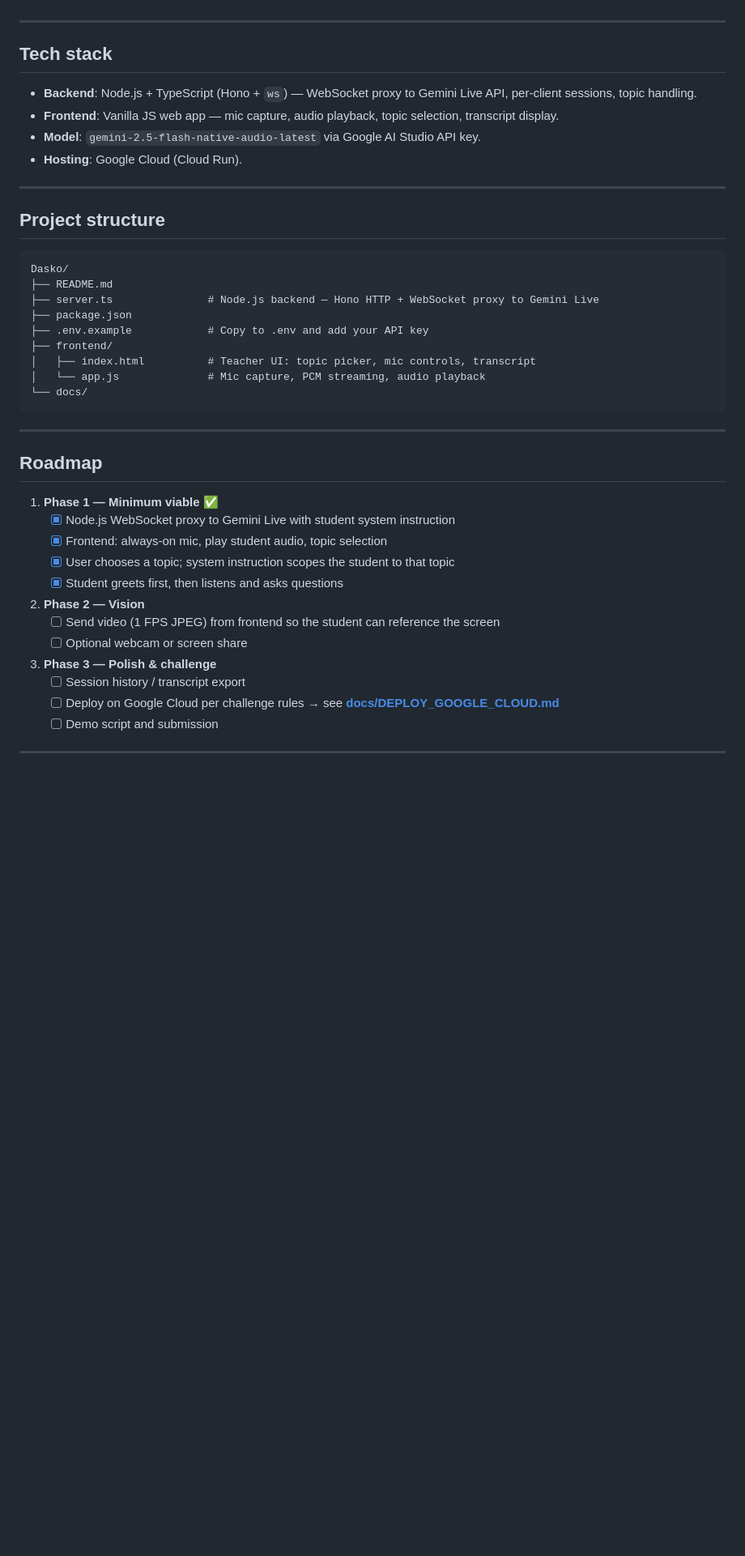
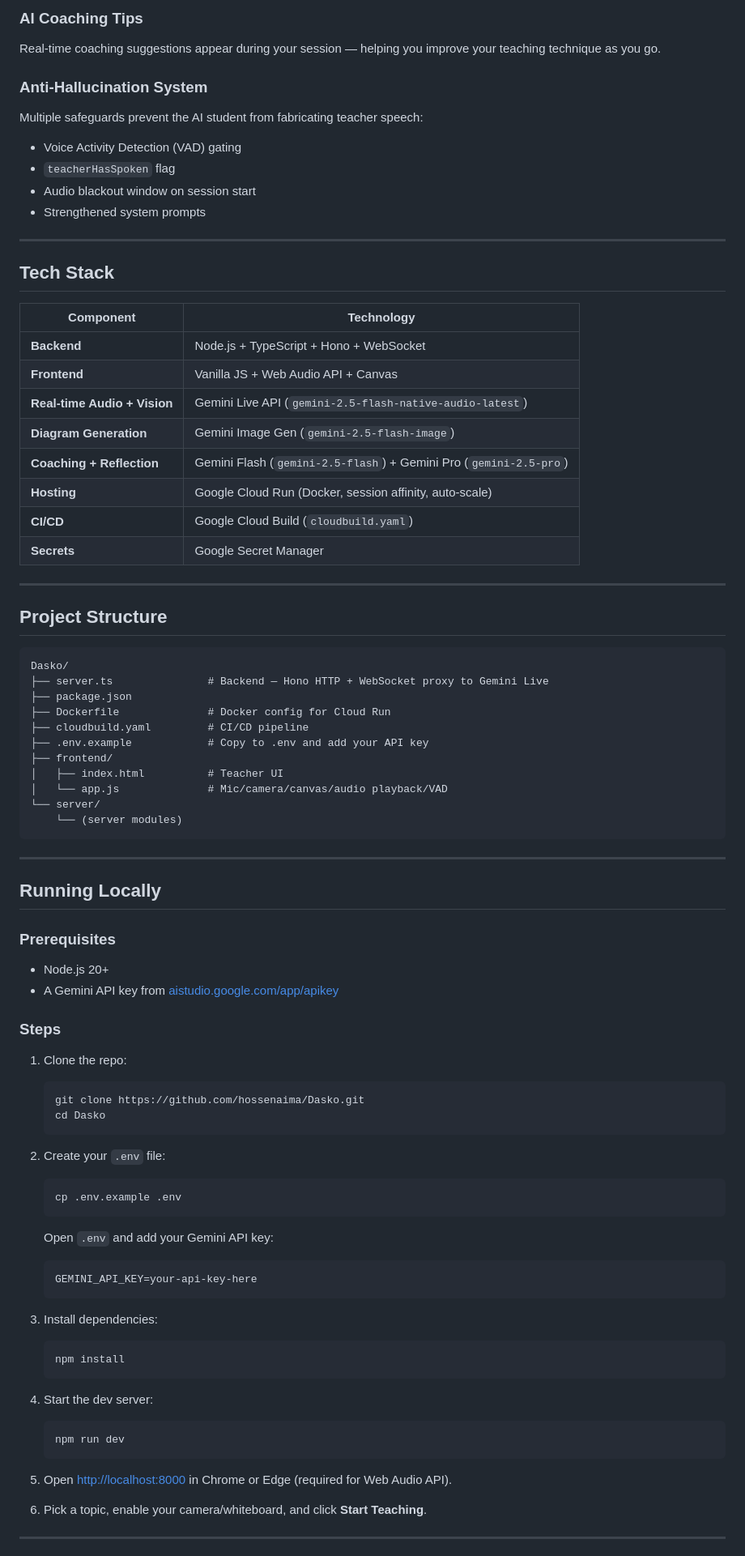
Before and after one commit to KingJerryX/Dasko, a Markdown page: README.md, the part around one of its changes. Shown at 81% size. Drawn GitHub-style; blank space fills up the shorter version.

````diff
--- a/README.md
+++ b/README.md
@@ -37,47 +58,84 @@ The agent uses **audio** (your voice) and **vision** (optional: screen/webcam) s
+### AI Coaching Tips
+Real-time coaching suggestions appear during your session — helping you improve your teaching technique as you go.
+
+### Anti-Hallucination System
+Multiple safeguards prevent the AI student from fabricating teacher speech:
+- Voice Activity Detection (VAD) gating
+- `teacherHasSpoken` flag
+- Audio blackout window on session start
+- Strengthened system prompts
 
 ---
 
-## Tech stack
+## Tech Stack
 
-- **Backend**: Node.js + TypeScript (Hono + `ws`) — WebSocket proxy to Gemini Live API, per-client sessions, topic handling.
-- **Frontend**: Vanilla JS web app — mic capture, audio playback, topic selection, transcript display.
-- **Model**: `gemini-2.5-flash-native-audio-latest` via Google AI Studio API key.
-- **Hosting**: Google Cloud (Cloud Run).
+| Component | Technology |
+|-----------|-----------|
+| **Backend** | Node.js + TypeScript + Hono + WebSocket |
+| **Frontend** | Vanilla JS + Web Audio API + Canvas |
+| **Real-time Audio + Vision** | Gemini Live API (`gemini-2.5-flash-native-audio-latest`) |
+| **Diagram Generation** | Gemini Image Gen (`gemini-2.5-flash-image`) |
+| **Coaching + Reflection** | Gemini Flash (`gemini-2.5-flash`) + Gemini Pro (`gemini-2.5-pro`) |
+| **Hosting** | Google Cloud Run (Docker, session affinity, auto-scale) |
+| **CI/CD** | Google Cloud Build (`cloudbuild.yaml`) |
+| **Secrets** | Google Secret Manager |
 
 ---
 
-## Project structure
+## Project Structure
 
 ```
 Dasko/
-├── README.md
-├── server.ts               # Node.js backend — Hono HTTP + WebSocket proxy to Gemini Live
+├── server.ts               # Backend — Hono HTTP + WebSocket proxy to Gemini Live
 ├── package.json
+├── Dockerfile              # Docker config for Cloud Run
+├── cloudbuild.yaml         # CI/CD pipeline
 ├── .env.example            # Copy to .env and add your API key
 ├── frontend/
-│   ├── index.html          # Teacher UI: topic picker, mic controls, transcript
-│   └── app.js              # Mic capture, PCM streaming, audio playback
-└── docs/
+│   ├── index.html          # Teacher UI
+│   └── app.js              # Mic/camera/canvas/audio playback/VAD
+└── server/
+    └── (server modules)
 ```
 
 ---
 
-## Roadmap
+## Running Locally
 
-1. **Phase 1 — Minimum viable** ✅
-   - [x] Node.js WebSocket proxy to Gemini Live with student system instruction
-   - [x] Frontend: always-on mic, play student audio, topic selection
-   - [x] User chooses a topic; system instruction scopes the student to that topic
-   - [x] Student greets first, then listens and asks questions
+### Prerequisites
+- Node.js 20+
+- A Gemini API key from [aistudio.google.com/app/apikey](https://aistudio.google.com/app/apikey)
 
-2. **Phase 2 — Vision**
-   - [ ] Send video (1 FPS JPEG) from frontend so the student can reference the screen
-   - [ ] Optional webcam or screen share
+### Steps
 
-3. **Phase 3 — Polish & challenge**
-   - [ ] Session history / transcript export
-   - [ ] Deploy on Google Cloud per challenge rules → see **[docs/DEPLOY_GOOGLE_CLOUD.md](docs/DEPLOY_GOOGLE_CLOUD.md)**
-   - [ ] Demo script and submission
+1. Clone the repo:
+   ```bash
+   git clone https://github.com/hossenaima/Dasko.git
+   cd Dasko
+   ```
+
+2. Create your `.env` file:
+   ```bash
+   cp .env.example .env
+   ```
+   Open `.env` and add your Gemini API key:
+   ```
+   GEMINI_API_KEY=your-api-key-here
+   ```
+
+3. Install dependencies:
+   ```bash
+   npm install
+   ```
+
+4. Start the dev server:
+   ```bash
+   npm run dev
+   ```
+
+5. Open [http://localhost:8000](http://localhost:8000) in Chrome or Edge (required for Web Audio API).
+
+6. Pick a topic, enable your camera/whiteboard, and click **Start Teaching**.
 
 ---
 
````
Also changed, not shown: other parts of README.md (+87 -47 lines).
